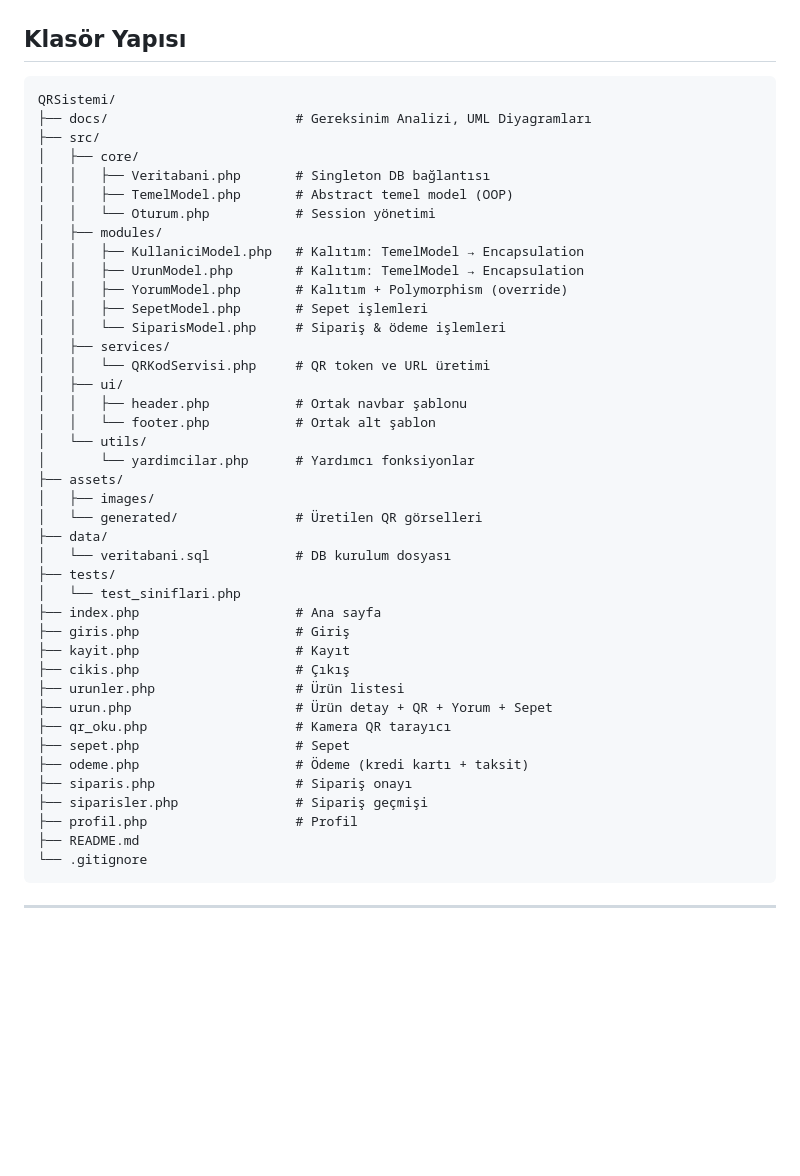
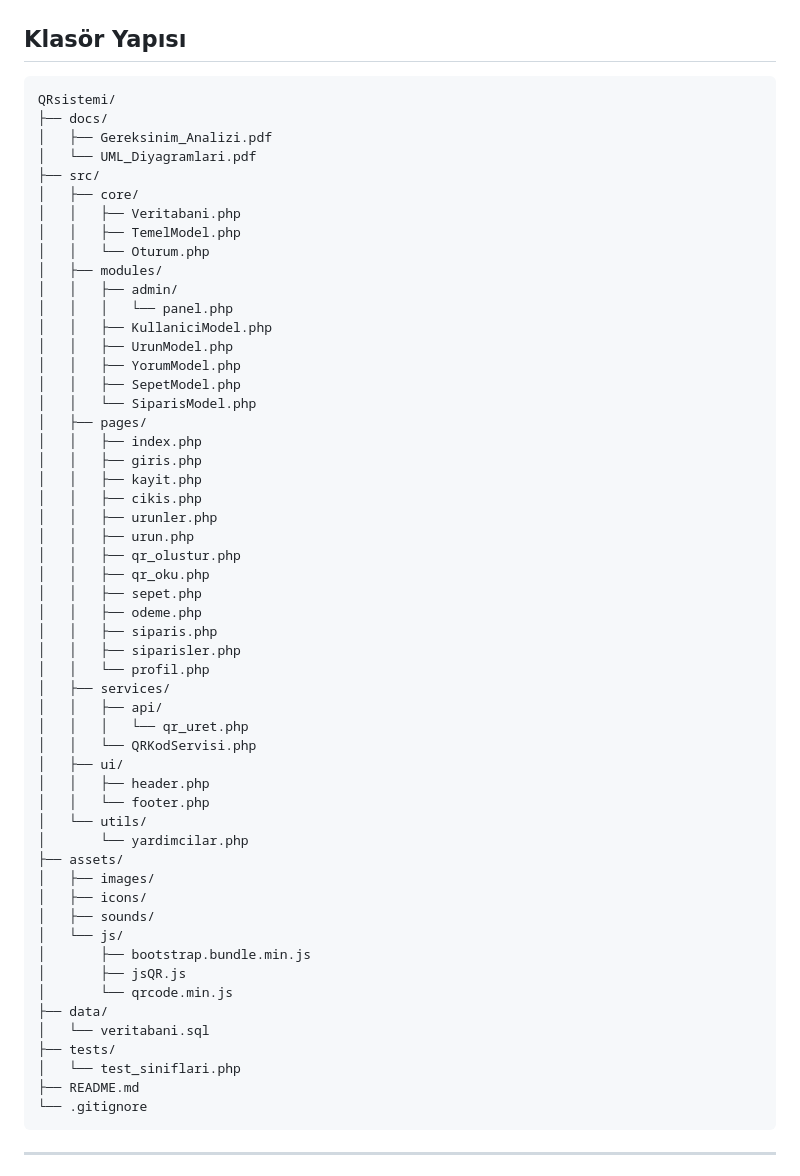
Before and after one commit to cerenovali/QRsistemi, a Markdown page: README.md, the part around the change. Drawn GitHub-style; blank space fills up the shorter version.

Commit message:
güncel README.md

````diff
--- a/README.md
+++ b/README.md
@@ -49,45 +49,58 @@ http://localhost/QRBarkodSistemi/
 ## Klasör Yapısı
 
 ```
-QRSistemi/
-├── docs/                        # Gereksinim Analizi, UML Diyagramları
+QRsistemi/
+├── docs/
+│   ├── Gereksinim_Analizi.pdf
+│   └── UML_Diyagramlari.pdf
 ├── src/
 │   ├── core/
-│   │   ├── Veritabani.php       # Singleton DB bağlantısı
-│   │   ├── TemelModel.php       # Abstract temel model (OOP)
-│   │   └── Oturum.php           # Session yönetimi
+│   │   ├── Veritabani.php
+│   │   ├── TemelModel.php
+│   │   └── Oturum.php
 │   ├── modules/
-│   │   ├── KullaniciModel.php   # Kalıtım: TemelModel → Encapsulation
-│   │   ├── UrunModel.php        # Kalıtım: TemelModel → Encapsulation
-│   │   ├── YorumModel.php       # Kalıtım + Polymorphism (override)
-│   │   ├── SepetModel.php       # Sepet işlemleri
-│   │   └── SiparisModel.php     # Sipariş & ödeme işlemleri
+│   │   ├── admin/
+│   │   │   └── panel.php
+│   │   ├── KullaniciModel.php
+│   │   ├── UrunModel.php
+│   │   ├── YorumModel.php
+│   │   ├── SepetModel.php
+│   │   └── SiparisModel.php
+│   ├── pages/
+│   │   ├── index.php
+│   │   ├── giris.php
+│   │   ├── kayit.php
+│   │   ├── cikis.php
+│   │   ├── urunler.php
+│   │   ├── urun.php
+│   │   ├── qr_olustur.php
+│   │   ├── qr_oku.php
+│   │   ├── sepet.php
+│   │   ├── odeme.php
+│   │   ├── siparis.php
+│   │   ├── siparisler.php
+│   │   └── profil.php
 │   ├── services/
-│   │   └── QRKodServisi.php     # QR token ve URL üretimi
+│   │   ├── api/
+│   │   │   └── qr_uret.php
+│   │   └── QRKodServisi.php
 │   ├── ui/
-│   │   ├── header.php           # Ortak navbar şablonu
-│   │   └── footer.php           # Ortak alt şablon
+│   │   ├── header.php
+│   │   └── footer.php
 │   └── utils/
-│       └── yardimcilar.php      # Yardımcı fonksiyonlar
+│       └── yardimcilar.php
 ├── assets/
 │   ├── images/
-│   └── generated/               # Üretilen QR görselleri
+│   ├── icons/
+│   ├── sounds/
+│   └── js/
+│       ├── bootstrap.bundle.min.js
+│       ├── jsQR.js
+│       └── qrcode.min.js
 ├── data/
-│   └── veritabani.sql           # DB kurulum dosyası
+│   └── veritabani.sql
 ├── tests/
 │   └── test_siniflari.php
-├── index.php                    # Ana sayfa
-├── giris.php                    # Giriş
-├── kayit.php                    # Kayıt
-├── cikis.php                    # Çıkış
-├── urunler.php                  # Ürün listesi
-├── urun.php                     # Ürün detay + QR + Yorum + Sepet
-├── qr_oku.php                   # Kamera QR tarayıcı
-├── sepet.php                    # Sepet
-├── odeme.php                    # Ödeme (kredi kartı + taksit)
-├── siparis.php                  # Sipariş onayı
-├── siparisler.php               # Sipariş geçmişi
-├── profil.php                   # Profil
 ├── README.md
 └── .gitignore
 ```
````
